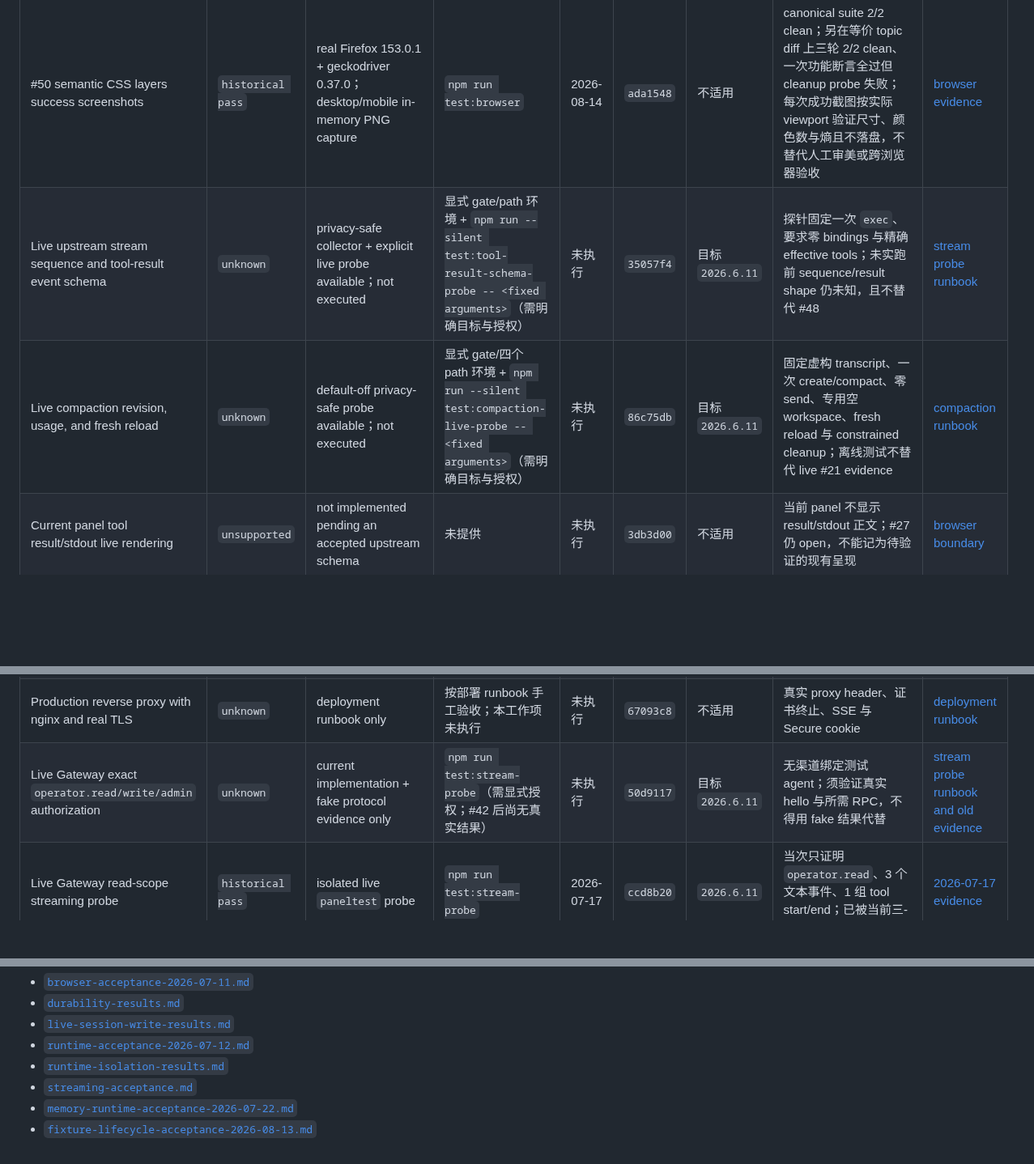
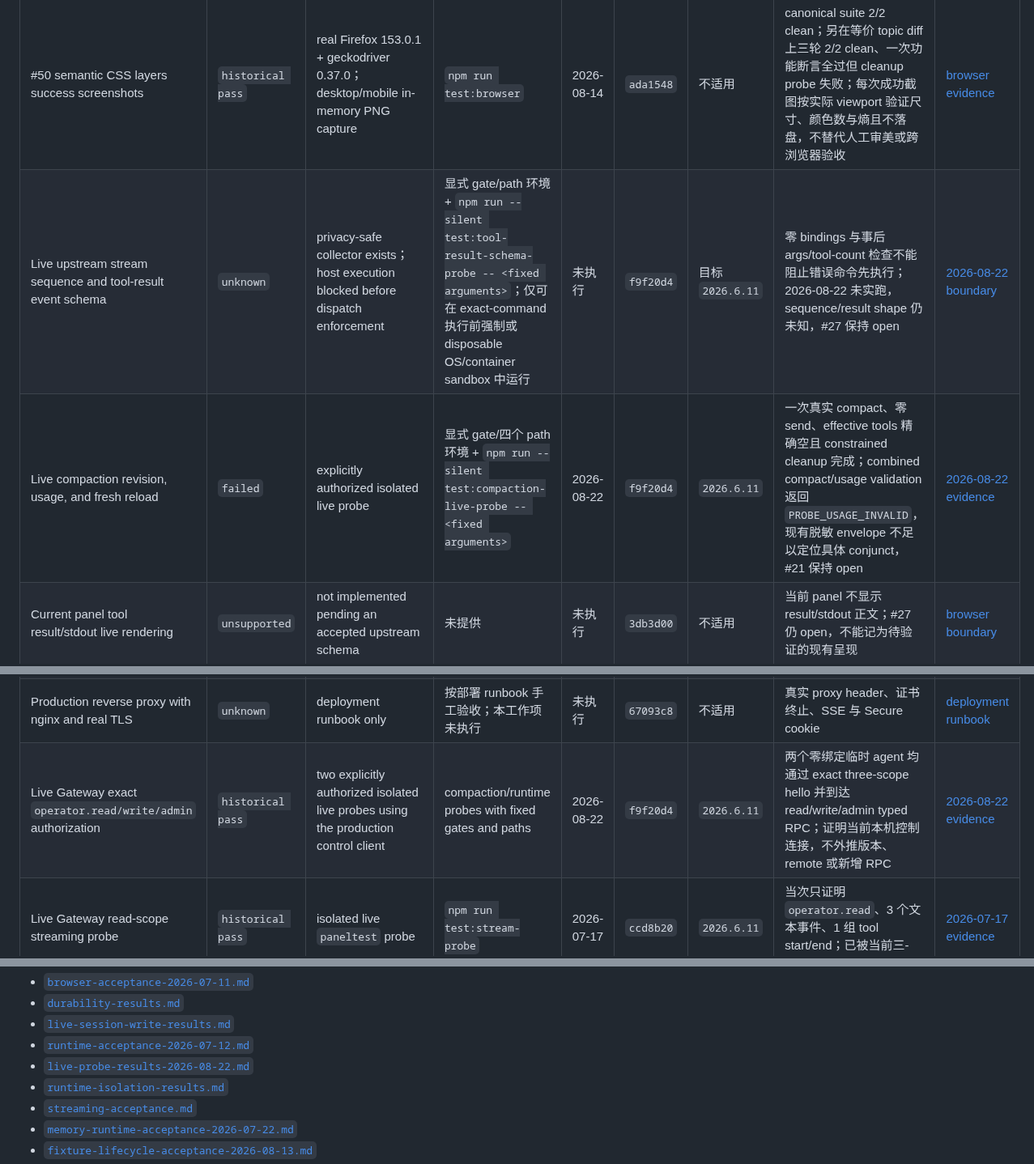
Before and after one commit to OWALabuy/ark-panel, a Markdown page: docs/testing/README.md, 3 parts joined by grey strips. Shown at 81% size. Rendered like a GitHub page; blank space fills up the shorter version.

```diff
--- a/docs/testing/README.md
+++ b/docs/testing/README.md
@@ -65,13 +65,13 @@ commit 是产生证据或引入当前自动检查的代码 commit，不是本文
 | #27 ordered stream-preview Firefox repetitions | `historical pass` | real Firefox 153.0.1 + geckodriver 0.37.0 against synthetic Gateway events，三轮 2/2 | `npm run test:browser` | 2026-08-14 | `3db3d00` | 不适用 | 只证明 synthetic ordered text/tool args 与终态替换，不证明 live upstream schema；#27 仍 open | [browser evidence](browser-acceptance.md) |
 | #19/#20 conversation-status Firefox repetitions | `historical pass` | real Firefox 153.0.1 + geckodriver 0.37.0 against fictional fixture，三轮 2/2 | `npm run test:browser` | 2026-08-14 | `1f97c0c` | 不适用 | 长 model geometry、1120/761/760 响应式、fresh/unknown/stale usage、`showStatus` 刷新恢复；synthetic compaction 仅 UI characterization，不替代 #21 live | [browser evidence](browser-acceptance.md) |
 | #50 semantic CSS layers success screenshots | `historical pass` | real Firefox 153.0.1 + geckodriver 0.37.0；desktop/mobile in-memory PNG capture | `npm run test:browser` | 2026-08-14 | `ada1548` | 不适用 | canonical suite 2/2 clean；另在等价 topic diff 上三轮 2/2 clean、一次功能断言全过但 cleanup probe 失败；每次成功截图按实际 viewport 验证尺寸、颜色数与熵且不落盘，不替代人工审美或跨浏览器验收 | [browser evidence](browser-acceptance.md) |
-| Live upstream stream sequence and tool-result event schema | `unknown` | privacy-safe collector + explicit live probe available；not executed | 显式 gate/path 环境 + `npm run --silent test:tool-result-schema-probe -- <fixed arguments>`（需明确目标与授权） | 未执行 | `35057f4` | 目标 `2026.6.11` | 探针固定一次 `exec`、要求零 bindings 与精确 effective tools；未实跑前 sequence/result shape 仍未知，且不替代 #48 | [stream probe runbook](streaming-acceptance.md#当前-tool-result-schema-探针尚未实机执行) |
-| Live compaction revision, usage, and fresh reload | `unknown` | default-off privacy-safe probe available；not executed | 显式 gate/四个 path 环境 + `npm run --silent test:compaction-live-probe -- <fixed arguments>`（需明确目标与授权） | 未执行 | `86c75db` | 目标 `2026.6.11` | 固定虚构 transcript、一次 create/compact、零 send、专用空 workspace、fresh reload 与 constrained cleanup；离线测试不替代 live #21 evidence | [compaction runbook](compaction-acceptance.md) |
+| Live upstream stream sequence and tool-result event schema | `unknown` | privacy-safe collector exists；host execution blocked before dispatch enforcement | 显式 gate/path 环境 + `npm run --silent test:tool-result-schema-probe -- <fixed arguments>`；仅可在 exact-command 执行前强制或 disposable OS/container sandbox 中运行 | 未执行 | `f9f20d4` | 目标 `2026.6.11` | 零 bindings 与事后 args/tool-count 检查不能阻止错误命令先执行；2026-08-22 未实跑，sequence/result shape 仍未知，#27 保持 open | [2026-08-22 boundary](live-probe-results-2026-08-22.md#tool-result-schema-probe-27) |
+| Live compaction revision, usage, and fresh reload | `failed` | explicitly authorized isolated live probe | 显式 gate/四个 path 环境 + `npm run --silent test:compaction-live-probe -- <fixed arguments>` | 2026-08-22 | `f9f20d4` | `2026.6.11` | 一次真实 compact、零 send、effective tools 精确空且 constrained cleanup 完成；combined compact/usage validation 返回 `PROBE_USAGE_INVALID`，现有脱敏 envelope 不足以定位具体 conjunct，#21 保持 open | [2026-08-22 evidence](live-probe-results-2026-08-22.md#compaction-revision-and-usage-21) |
 | Current panel tool result/stdout live rendering | `unsupported` | not implemented pending an accepted upstream schema | 未提供 | 未执行 | `3db3d00` | 不适用 | 当前 panel 不显示 result/stdout 正文；#27 仍 open，不能记为待验证的现有呈现 | [browser boundary](browser-acceptance.md#验证边界) |
 | Chromium/WebKit rendering and interaction | `unknown` | no dated evidence | 未提供 | 未执行 | `cfe53d9` | 不适用 | 当前没有 Chromium/WebKit 自动化或人工结果 | [browser boundary](browser-acceptance.md#验证边界) |
 | Physical touchscreen, software keyboard, zoom, and safe-area behavior | `unknown` | no device evidence | 未提供 | 未执行 | `cfe53d9` | 不适用 | 500px coarse-pointer emulation 不能替代真实触屏硬件 | [browser boundary](browser-acceptance.md#验证边界) |
 | Production reverse proxy with nginx and real TLS | `unknown` | deployment runbook only | 按部署 runbook 手工验收；本工作项未执行 | 未执行 | `67093c8` | 不适用 | 真实 proxy header、证书终止、SSE 与 Secure cookie | [deployment runbook](../operations/deployment-and-backup.md) |
-| Live Gateway exact `operator.read/write/admin` authorization | `unknown` | current implementation + fake protocol evidence only | `npm run test:stream-probe`（需显式授权；#42 后尚无真实结果） | 未执行 | `50d9117` | 目标 `2026.6.11` | 无渠道绑定测试 agent；须验证真实 hello 与所需 RPC，不得用 fake 结果代替 | [stream probe runbook and old evidence](streaming-acceptance.md) |
+| Live Gateway exact `operator.read/write/admin` authorization | `historical pass` | two explicitly authorized isolated live probes using the production control client | compaction/runtime probes with fixed gates and paths | 2026-08-22 | `f9f20d4` | `2026.6.11` | 两个零绑定临时 agent 均通过 exact three-scope hello 并到达 read/write/admin typed RPC；证明当前本机控制连接，不外推版本、remote 或新增 RPC | [2026-08-22 evidence](live-probe-results-2026-08-22.md#exact-three-scope-gateway-authorization-42) |
 | Live Gateway read-scope streaming probe | `historical pass` | isolated live `paneltest` probe | `npm run test:stream-probe` | 2026-07-17 | `ccd8b20` | `2026.6.11` | 当次只证明 `operator.read`、3 个文本事件、1 组 tool start/end；已被当前三-scope 控制连接取代 | [2026-07-17 evidence](streaming-acceptance.md) |
 | Pre-journal abort, cleanup, and durability fixtures | `historical pass` | deterministic in-memory/temporary-directory fixtures | 当时的 `npm test` 与 `npm run test:deployment` | 2026-07-12 | `cf67b56` | 不适用 | 只描述当时的断线 abort、内存 completed cache 和无 run journal 架构；当前 durable journal 另见自动化矩阵 | [2026-07-12 evidence](durability-results.md) |
 | `panel-claude-runtime` bootstrap injection and `memory_search` | `historical pass` | isolated live runtime | `npm run test:runtime-acceptance -- panel-claude-runtime` | 2026-07-12 | `cf67b56` | `2026.6.11` | 当次 bootstrap 5/5、memory nonce 0 results、workspace hash unchanged | [2026-07-12 evidence](runtime-acceptance-2026-07-12.md) |
@@ -101,6 +102,7 @@ Dated evidence:
 - [`durability-results.md`](durability-results.md)
 - [`live-session-write-results.md`](live-session-write-results.md)
 - [`runtime-acceptance-2026-07-12.md`](runtime-acceptance-2026-07-12.md)
+- [`live-probe-results-2026-08-22.md`](live-probe-results-2026-08-22.md)
 - [`runtime-isolation-results.md`](runtime-isolation-results.md)
 - [`streaming-acceptance.md`](streaming-acceptance.md)
 - [`memory-runtime-acceptance-2026-07-22.md`](memory-runtime-acceptance-2026-07-22.md)
```
Also changed, not shown: other parts of docs/testing/README.md (+6 -5 lines), docs/testing/live-probe-results-2026-08-22.md (added, +80 -0 lines).
